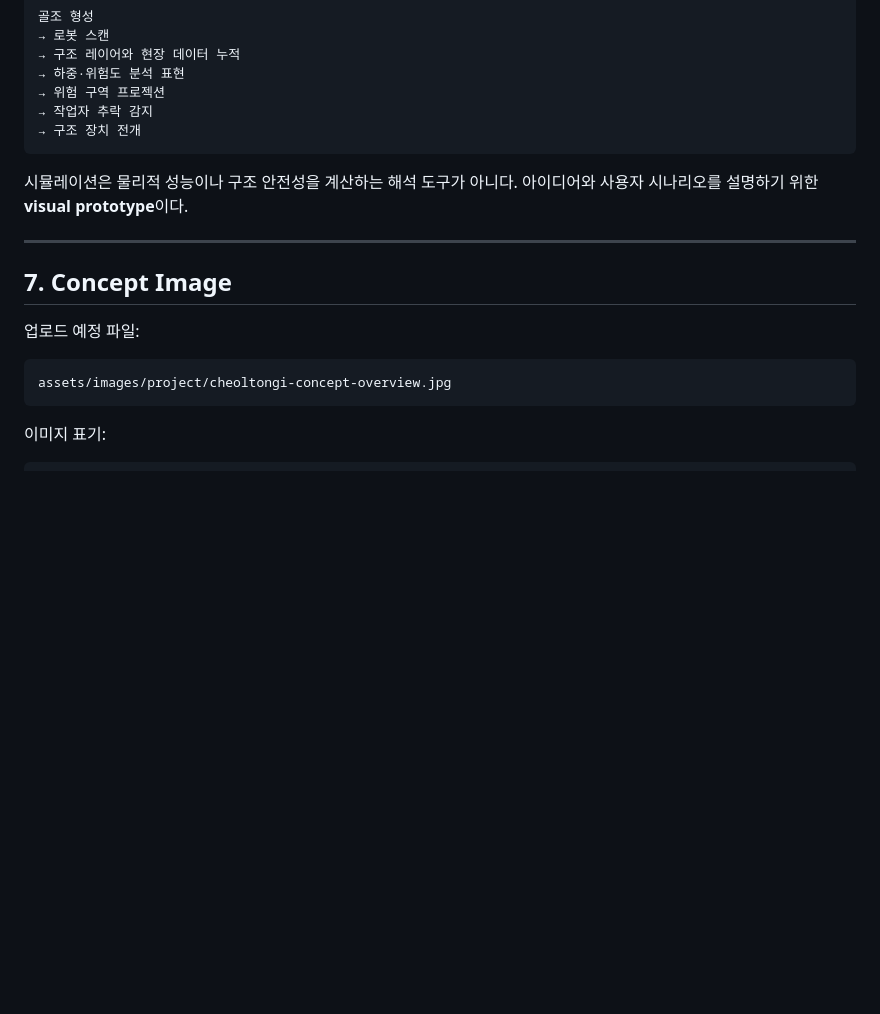
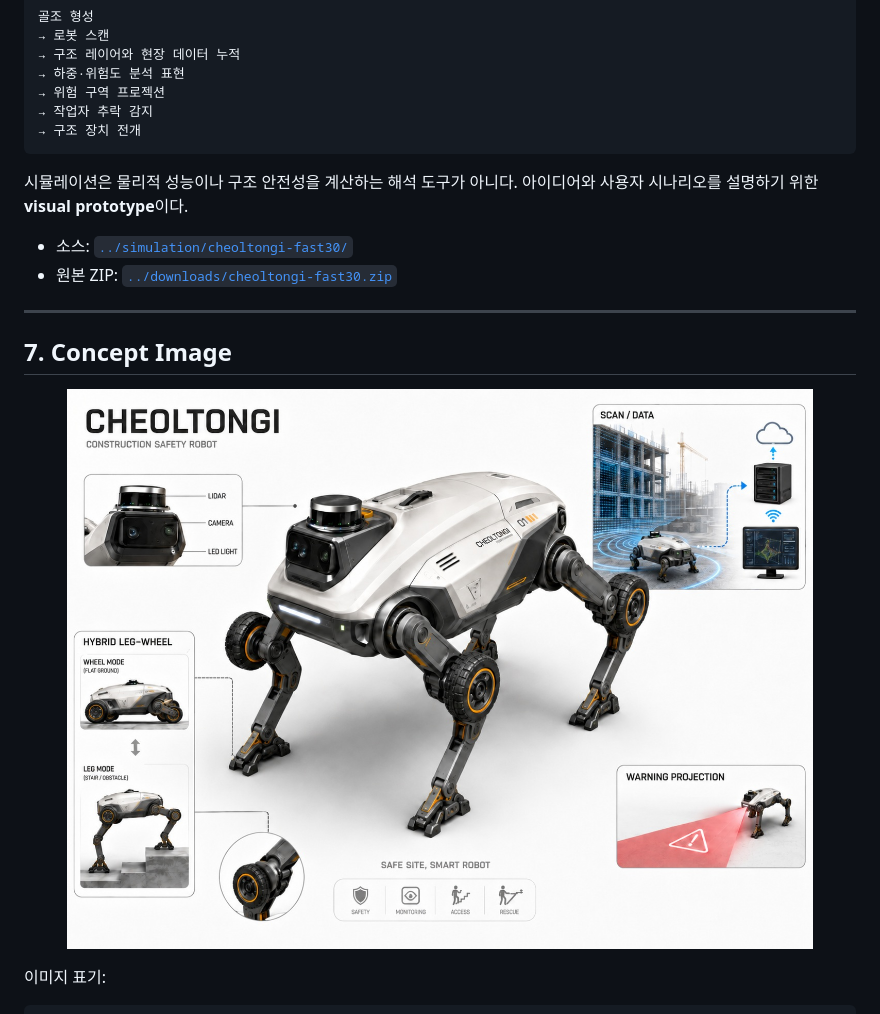
Before and after one commit to jujushmaterial/2026-Intelligent-Robot-Creative-Convergence-Camp, a Markdown page: notes/cheoltongi-concept.md, the part around the change. Rendered like a GitHub page; blank space fills up the shorter version.

Commit message:
Connect Cheoltongi concept materials

````diff
--- a/notes/cheoltongi-concept.md
+++ b/notes/cheoltongi-concept.md
@@ -121,15 +121,16 @@ Robot Sensors
 
 시뮬레이션은 물리적 성능이나 구조 안전성을 계산하는 해석 도구가 아니다. 아이디어와 사용자 시나리오를 설명하기 위한 **visual prototype**이다.
 
+- 소스: [`../simulation/cheoltongi-fast30/`](../simulation/cheoltongi-fast30/)
+- 원본 ZIP: [`../downloads/cheoltongi-fast30.zip`](../downloads/cheoltongi-fast30.zip)
+
 ---
 
 ## 7. Concept Image
 
-업로드 예정 파일:
-
-```text
-assets/images/project/cheoltongi-concept-overview.jpg
-```
+<p align="center">
+  <img src="../assets/images/project/cheoltongi-concept-overview.jpg" alt="철통이 기술 및 개략도" width="900">
+</p>
 
 이미지 표기:
 
````
